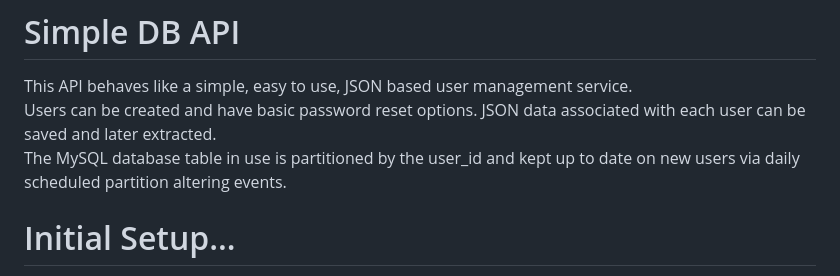
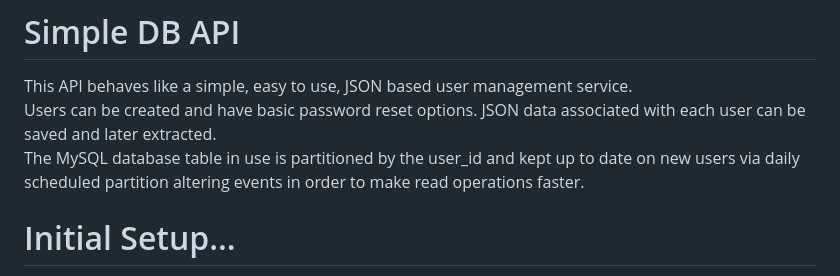
Before and after one commit to jonesnoah45010/simple_db, a Markdown page: README.md, the part around the change. Rendered like a GitHub page.

```diff
--- a/README.md
+++ b/README.md
@@ -1,9 +1,8 @@
 # Simple DB API
 This API behaves like a simple, easy to use, JSON based user management service.
-Users can be created and have basic password reset options.
-JSON data associated with each user can be saved and later extracted.
+Users can be created and have basic password reset options. JSON data associated with each user can be saved and later extracted.
 The MySQL database table in use is partitioned by the user_id and kept up to date on new users
-via daily scheduled partition altering events.
+via daily scheduled partition altering events in order to make read operations faster.
 
 # Initial Setup...
 1. Open the example_env.txt file
```
